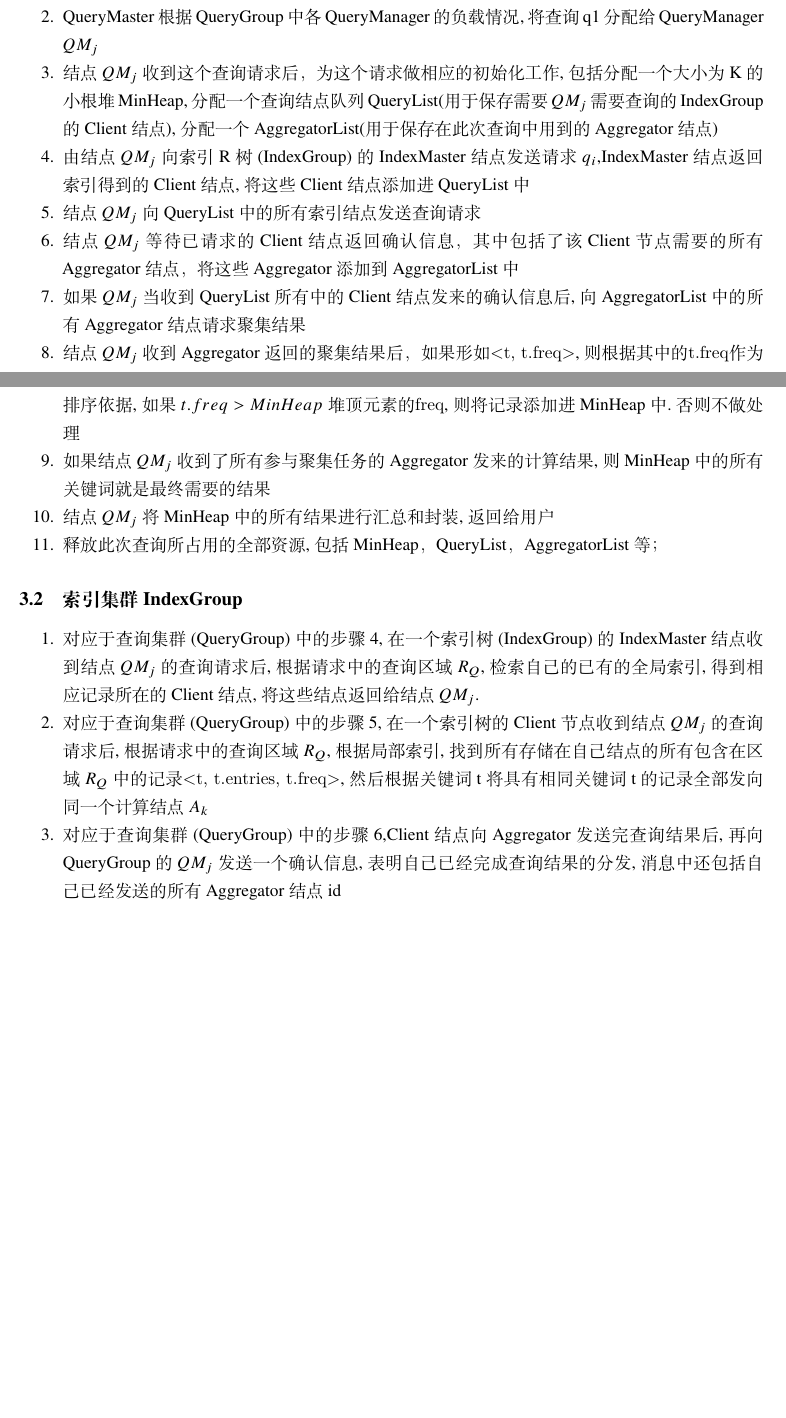
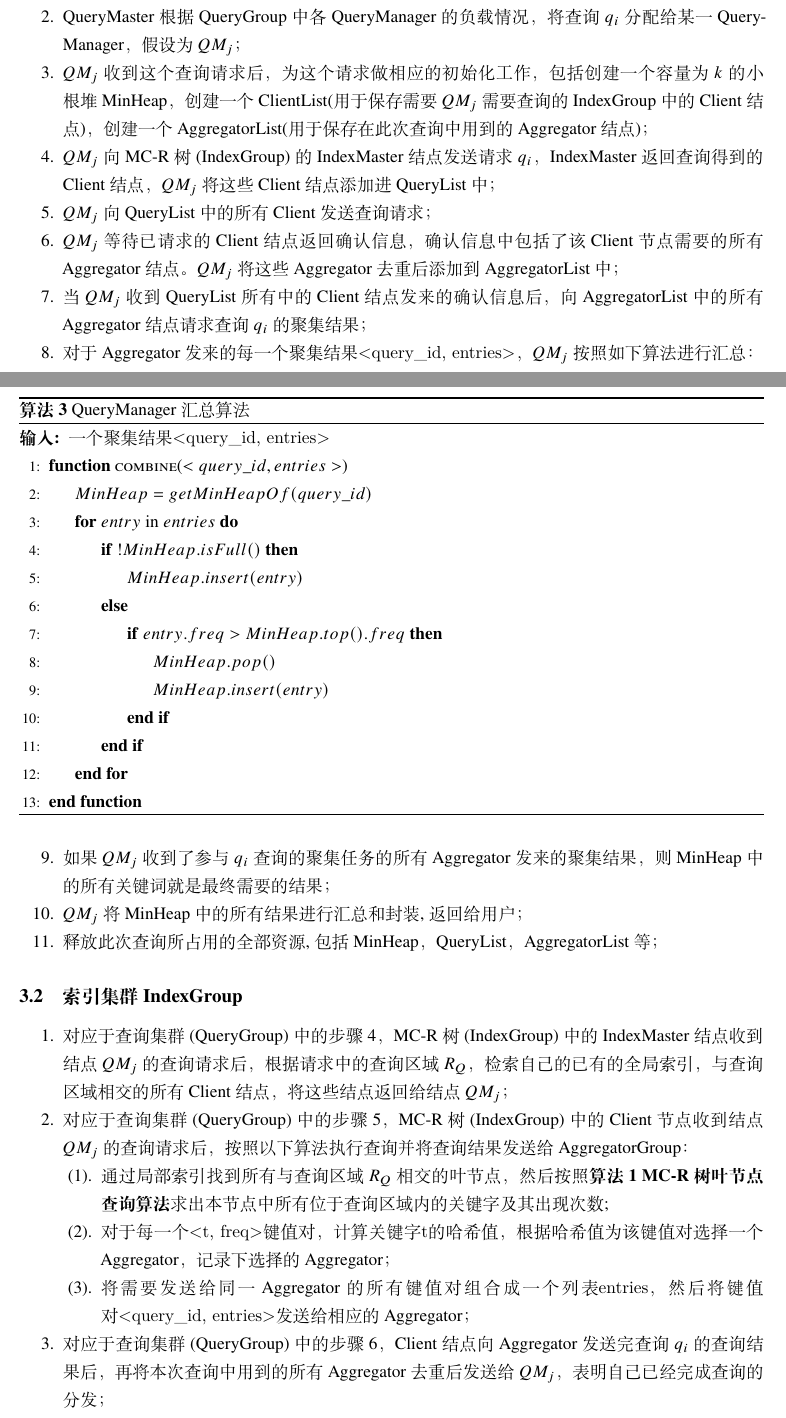
Before and after one commit to nickyc975/BD-Paper, a LaTeX document (paper.tex): two parts of pages 8 and 9 of 9 before the commit and two parts of pages 8 and 9 of 10 after it, joined at a grey line, cut so that both start at the same text, the shorter picture padded with empty space. Compiled offline with XeLaTeX.

Commit message:
Improved.

```diff
--- a/paper.tex
+++ b/paper.tex
@@ -268,23 +268,55 @@ Aggregators是一组专门负责聚集Client查询结果的计算节点。每一
 \section{工作流程}
 \subsection{查询集群QueryGroup}
 \begin{itemize}
-    \item[1.] 用户向查询集群QueryGroup的QueryMaster结点发送查询请求$q_i=<R_Q,k>$,并为这个请求编号为$q_i$,
-    \item[2.] QueryMaster根据QueryGroup中各QueryManager的负载情况,将查询q1分配给QueryManager $QM_j$
-    \item[3.] 结点$QM_j$收到这个查询请求后，为这个请求做相应的初始化工作,包括分配一个大小为K的小根堆MinHeap,分配一个查询结点队列QueryList(用于保存需要$QM_j$需要查询的IndexGroup的Client结点),分配一个AggregatorList(用于保存在此次查询中用到的Aggregator结点)
-    \item[4.] 由结点$QM_j$向索引R树(IndexGroup)的IndexMaster结点发送请求$q_i$,IndexMaster结点返回索引得到的Client结点,将这些Client结点添加进QueryList中
-    \item[5.] 结点$QM_j$向QueryList中的所有索引结点发送查询请求
-    \item[6.] 结点$QM_j$等待已请求的Client结点返回确认信息，其中包括了该Client节点需要的所有Aggregator结点，将这些Aggregator添加到AggregatorList中
-    \item[7.] 如果$QM_j$当收到QueryList所有中的Client结点发来的确认信息后,向AggregatorList中的所有Aggregator结点请求聚集结果
-    \item[8.] 结点$QM_j$收到Aggregator返回的聚集结果后，如果形如\verb|<t, t.freq>|,则根据其中的\verb|t.freq|作为排序依据,如果$t.freq > MinHeap$堆顶元素的\verb|freq|,则将记录添加进MinHeap中.否则不做处理
-    \item[9.] 如果结点$QM_j$收到了所有参与聚集任务的Aggregator发来的计算结果,则MinHeap中的所有关键词就是最终需要的结果
-    \item[10.] 结点$QM_j$将MinHeap中的所有结果进行汇总和封装,返回给用户
+    \item[1.] 用户向查询集群QueryGroup的QueryMaster结点发送查询请求$q_i=<R_Q,k>$，QueryMaster为这个请求编号为$q_i$；
+    \item[2.] QueryMaster根据QueryGroup中各QueryManager的负载情况，将查询$q_i$分配给某一QueryManager，假设为$QM_j$；
+    \item[3.] $QM_j$收到这个查询请求后，为这个请求做相应的初始化工作，包括创建一个容量为$k$的小根堆MinHeap，创建一个ClientList(用于保存需要$QM_j$需要查询的IndexGroup中的Client结点)，创建一个AggregatorList(用于保存在此次查询中用到的Aggregator结点)；
+    \item[4.] $QM_j$向MC-R树(IndexGroup)的IndexMaster结点发送请求$q_i$，IndexMaster返回查询得到的Client结点，$QM_j$将这些Client结点添加进QueryList中；
+    \item[5.] $QM_j$向QueryList中的所有Client发送查询请求；
+    \item[6.] $QM_j$等待已请求的Client结点返回确认信息，确认信息中包括了该Client节点需要的所有Aggregator结点。$QM_j$将这些Aggregator去重后添加到AggregatorList中；
+    \item[7.] 当$QM_j$收到QueryList所有中的Client结点发来的确认信息后，向AggregatorList中的所有Aggregator结点请求查询$q_i$的聚集结果；
+    \item[8.] 对于Aggregator发来的每一个聚集结果\verb|<query_id, entries>|，$QM_j$按照如下算法进行汇总：
+              \begin{algorithm}
+
+                \begin{algorithmic}[1]
+                    \caption{QueryManager汇总算法}
+                    \Require 一个聚集结果\verb|<query_id, entries>|
+
+                    \Function {combine}{$<query\_id, entries>$}
+                        \State $MinHeap = getMinHeapOf(query\_id)$
+                        \For {$entry$ in $entries$}
+                            \If {$!MinHeap.isFull()$}
+                                \State $MinHeap.insert(entry)$
+                            \Else
+                                \If {$entry.freq > MinHeap.top().freq$}
+                                    \State $MinHeap.pop()$
+                                    \State $MinHeap.insert(entry)$
+                                \EndIf
+                            \EndIf
+                        \EndFor
+                    \EndFunction
+
+                \end{algorithmic}
+
+              \end{algorithm}
+    \item[9.] 如果$QM_j$收到了参与$q_i$查询的聚集任务的所有Aggregator发来的聚集结果，则MinHeap中的所有关键词就是最终需要的结果；
+    \item[10.] $QM_j$将MinHeap中的所有结果进行汇总和封装,返回给用户；
     \item[11.] 释放此次查询所占用的全部资源,包括MinHeap，QueryList，AggregatorList等；
 \end{itemize}
 \subsection{索引集群IndexGroup}
 \begin{itemize}
-    \item[1.] 对应于查询集群(QueryGroup)中的步骤4,在一个索引树(IndexGroup)的IndexMaster结点收到结点$QM_j$的查询请求后,根据请求中的查询区域$R_Q$,检索自己的已有的全局索引,得到相应记录所在的Client结点,将这些结点返回给结点$QM_j$.
-    \item[2.] 对应于查询集群(QueryGroup)中的步骤5,在一个索引树的Client节点收到结点$QM_j$的查询请求后,根据请求中的查询区域$R_Q$,根据局部索引,找到所有存储在自己结点的所有包含在区域$R_Q$中的记录\verb|<t, t.entries, t.freq>|,然后根据关键词t将具有相同关键词t的记录全部发向同一个计算结点$A_k$
-    \item[3.] 对应于查询集群(QueryGroup)中的步骤6,Client结点向Aggregator发送完查询结果后,再向QueryGroup的$QM_j$发送一个确认信息,表明自己已经完成查询结果的分发,消息中还包括自己已经发送的所有Aggregator结点id
+    \item[1.] 对应于查询集群(QueryGroup)中的步骤4，MC-R树(IndexGroup)中的IndexMaster结点收到结点$QM_j$的查询请求后，根据请求中的查询区域$R_Q$，检索自己的已有的全局索引，与查询区域相交的所有Client结点，将这些结点返回给结点$QM_j$；
+    \item[2.] 对应于查询集群(QueryGroup)中的步骤5，MC-R树(IndexGroup)中的Client节点收到结点$QM_j$的查询请求后，按照以下算法执行查询并将查询结果发送给AggregatorGroup：
+              \begin{itemize}
+
+                \item[(1).] 通过局部索引找到所有与查询区域$R_Q$相交的叶节点，然后按照{\bfseries 算法1 MC-R树叶节点查询算法}求出本节点中所有位于查询区域内的关键字及其出现次数;
+
+                \item[(2).] 对于每一个\verb|<t, freq>|键值对，计算关键字\verb|t|的哈希值，根据哈希值为该键值对选择一个Aggregator，记录下选择的Aggregator；
+
+                \item[(3).] 将需要发送给同一Aggregator的所有键值对组合成一个列表\verb|entries|，然后将键值对\verb|<query_id, entries>|发送给相应的Aggregator；
+
+              \end{itemize}
+    \item[3.] 对应于查询集群(QueryGroup)中的步骤6，Client结点向Aggregator发送完查询$q_i$的查询结果后，再将本次查询中用到的所有Aggregator去重后发送给$QM_j$，表明自己已经完成查询的分发；
 \end{itemize}
 \subsection{聚集集群AggregatorGroup}
 \begin{itemize}
```
Also changed, not shown: paper.tex (10 more changed lines).
